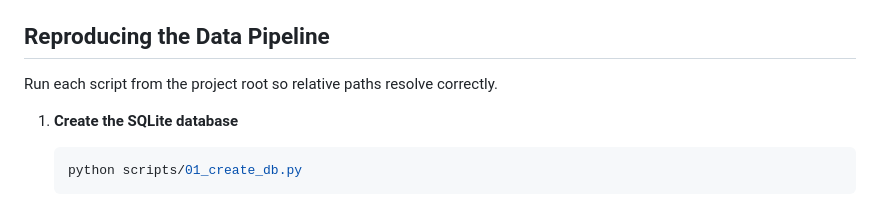
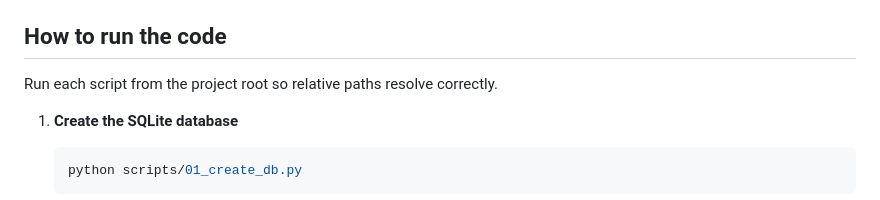
Before and after one commit to EricJinhao/qtm350-final, a Markdown page: README.md, the part around the change. Rendered like a GitHub page.

Commit message:
Update section title from 'Reproducing the Data Pipeline' to 'How to run the code'

````diff
--- a/README.md
+++ b/README.md
@@ -21,7 +21,7 @@ This repository holds the analysis for the QTM 350 final project on whether Chin
    ```
    `sqlite3` ships with the Python standard library. -->
 
-## Reproducing the Data Pipeline
+## How to run the code
 Run each script from the project root so relative paths resolve correctly.
 
 1. **Create the SQLite database**
````
